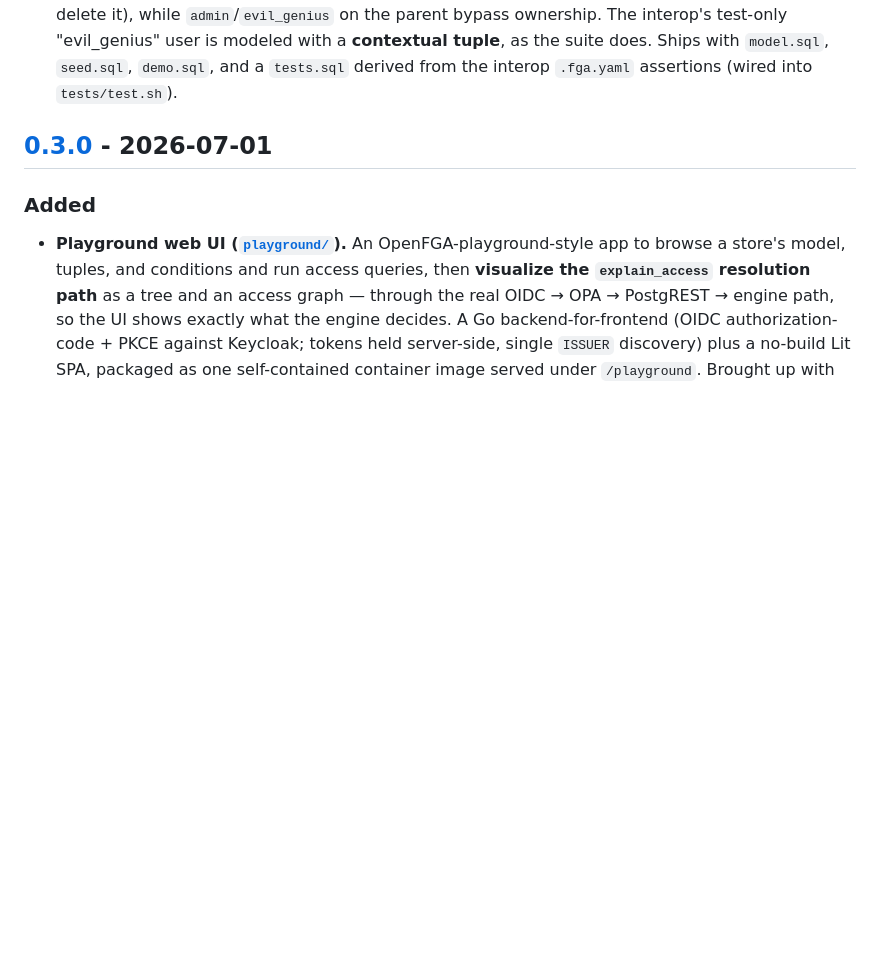
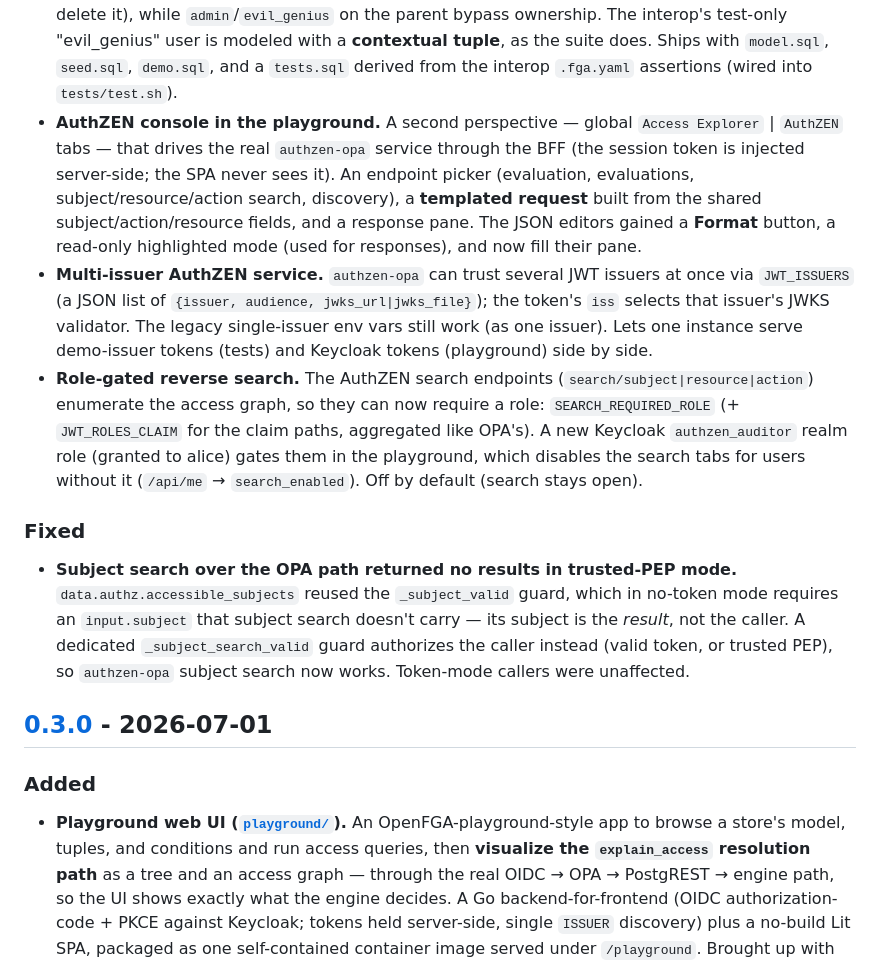
Before and after one commit to thomasdarimont/pgauthz, a Markdown page: CHANGELOG.md, the part around the change. Rendered like a GitHub page; blank space fills up the shorter version.

Commit message:
Update changelog with AuthZEN console
Signed-off-by: Thomas Darimont <thomas.darimont@googlemail.com>

```diff
--- a/CHANGELOG.md
+++ b/CHANGELOG.md
@@ -24,6 +24,33 @@ pre-1.0, minor versions may include breaking changes.
   "evil_genius" user is modeled with a **contextual tuple**, as the suite does.
   Ships with `model.sql`, `seed.sql`, `demo.sql`, and a `tests.sql` derived from the interop
   `.fga.yaml` assertions (wired into `tests/test.sh`).
+- **AuthZEN console in the playground.** A second perspective — global
+  `Access Explorer` | `AuthZEN` tabs — that drives the real `authzen-opa` service
+  through the BFF (the session token is injected server-side; the SPA never sees
+  it). An endpoint picker (evaluation, evaluations, subject/resource/action search,
+  discovery), a **templated request** built from the shared subject/action/resource
+  fields, and a response pane. The JSON editors gained a **Format** button, a
+  read-only highlighted mode (used for responses), and now fill their pane.
+- **Multi-issuer AuthZEN service.** `authzen-opa` can trust several JWT issuers at
+  once via `JWT_ISSUERS` (a JSON list of `{issuer, audience, jwks_url|jwks_file}`);
+  the token's `iss` selects that issuer's JWKS validator. The legacy single-issuer
+  env vars still work (as one issuer). Lets one instance serve demo-issuer tokens
+  (tests) and Keycloak tokens (playground) side by side.
+- **Role-gated reverse search.** The AuthZEN search endpoints
+  (`search/subject|resource|action`) enumerate the access graph, so they can now
+  require a role: `SEARCH_REQUIRED_ROLE` (+ `JWT_ROLES_CLAIM` for the claim paths,
+  aggregated like OPA's). A new Keycloak `authzen_auditor` realm role (granted to
+  alice) gates them in the playground, which disables the search tabs for users
+  without it (`/api/me` → `search_enabled`). Off by default (search stays open).
+
+### Fixed
+
+- **Subject search over the OPA path returned no results in trusted-PEP mode.**
+  `data.authz.accessible_subjects` reused the `_subject_valid` guard, which in
+  no-token mode requires an `input.subject` that subject search doesn't carry — its
+  subject is the *result*, not the caller. A dedicated `_subject_search_valid` guard
+  authorizes the caller instead (valid token, or trusted PEP), so `authzen-opa`
+  subject search now works. Token-mode callers were unaffected.
 
 ## [0.3.0] - 2026-07-01
 
```
